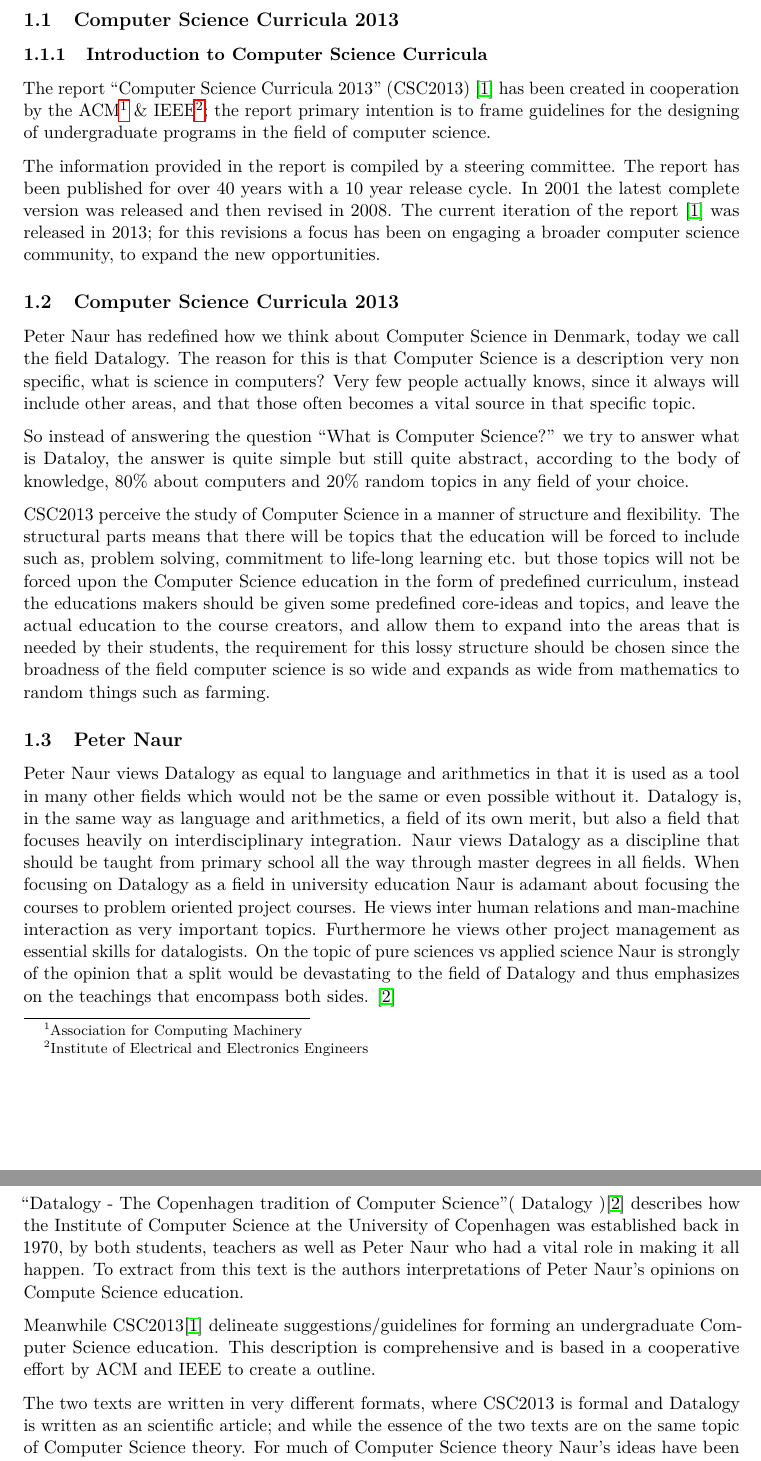
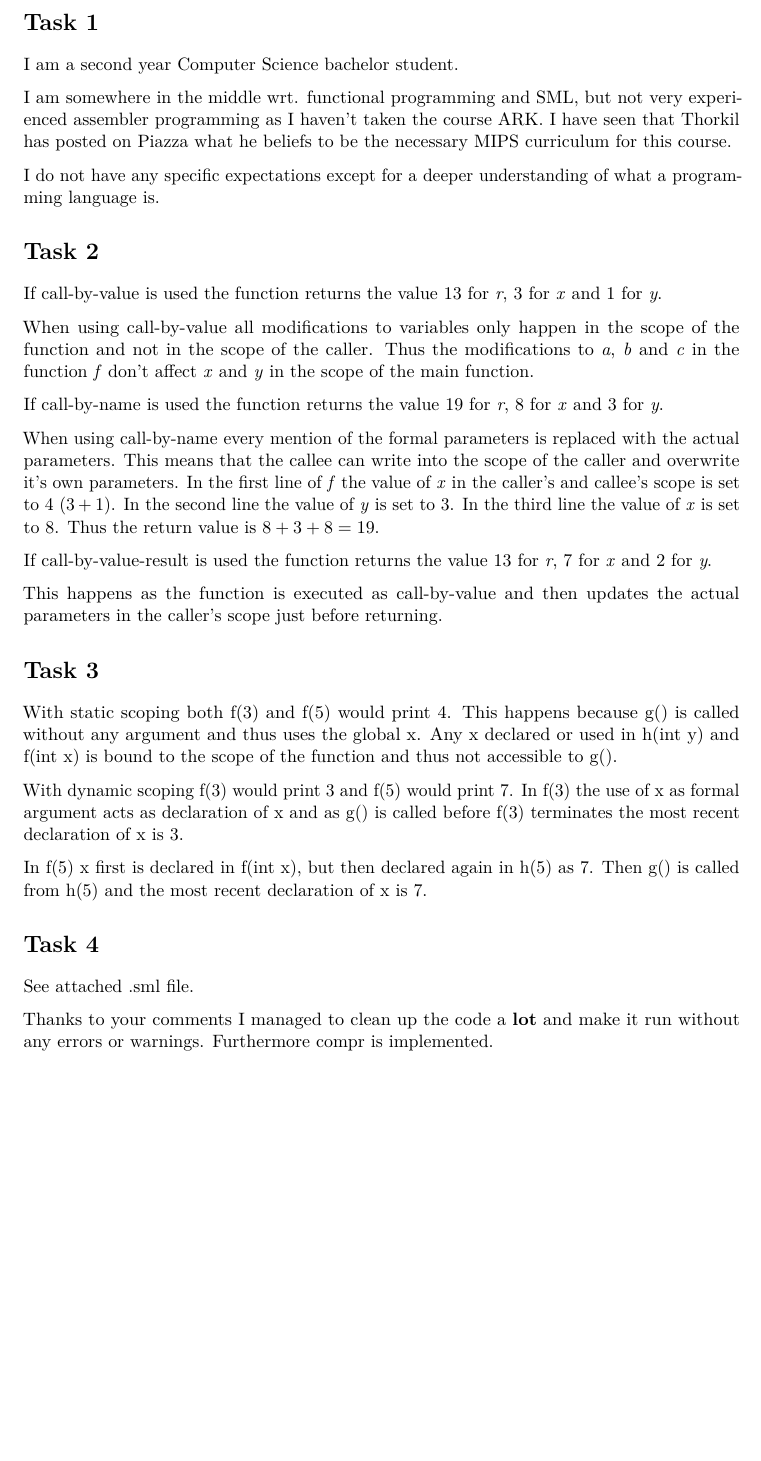
Before and after one commit to Orkeren/OV, a LaTeX problem sheet (assignment_1/assignment_1.tex): two parts of pages 2 and 3 of 5 before the commit and part of page 2 of 2 after it, the two joined at a grey line, cut at the place of the change, the shorter picture padded with empty space. Compiled offline with pdfLaTeX.

Commit message:
resub assignment 1

```diff
--- a/assignment_1/assignment_1.tex
+++ b/assignment_1/assignment_1.tex
@@ -114,47 +107,38 @@
 \thispagestyle{plain}
 
 
-\section{The Different Views on Computer Science / Datalogy}
+\section*{Task 1}
+I am a second year Computer Science bachelor student.
+
+I am somewhere in the middle wrt. functional programming and SML, but not very experienced assembler programming as I haven't taken the course ARK. I have seen that Thorkil has posted on Piazza what he beliefs to be the necessary MIPS curriculum for this course.
+
+I do not have any specific expectations except for a deeper understanding of what a programming language is.
+
+\section*{Task 2}
+If call-by-value is used the function returns the value $13$ for \textit{r}, $3$ for \textit{x} and $1$ for \textit{y}.
+
+When using call-by-value all modifications to variables only happen in the scope of the function and not in the scope of the caller. Thus the modifications to \textit{a}, \textit{b} and \textit{c} in the function \textit{f} don't affect \textit{x} and \textit{y} in the scope of the main function.
+
+If call-by-name is used the function returns the value $19$ for \textit{r}, $8$ for \textit{x} and $3$ for \textit{y}.
+
+When using call-by-name every mention of the formal parameters is replaced with the actual parameters. This means that the callee can write into the scope of the caller and overwrite it's own parameters. In the first line of \textit{f} the value of \textit{x} in the caller's and callee's scope is set to $4$ $(3+1)$. In the second line the value of \textit{y} is set to 3. In the third line the value of \textit{x} is set to 8.
+Thus the return value is $8+3+8=19$.
 
 
-\subsection{Computer Science Curricula 2013}
+If call-by-value-result is used the function returns the value $13$ for \textit{r}, $7$ for \textit{x} and $2$ for \textit{y}.
+
+This happens as the function is executed as call-by-value and then updates the actual parameters in the caller's scope just before returning.
+
+\section*{Task 3}
+With static scoping both f(3) and f(5) would print 4. This happens because g() is called without any argument and thus uses the global x.
+Any x declared or used in h(int y) and f(int x) is bound to the scope of the function and thus not accessible to g().
+
+With dynamic scoping f(3) would print 3 and f(5) would print 7. In f(3) the use of x as formal argument acts as declaration of x and as g() is called before f(3) terminates the most recent declaration of x is 3.
+
+In f(5) x first is declared in f(int x), but then declared again in h(5) as 7. Then g() is called from h(5) and the most recent declaration of x is 7.
 
 
-\subsubsection{Introduction to Computer Science Curricula}
+\section*{Task 4}
+See attached .sml file.
 
-
-The report ``Computer Science Curricula 2013'' (CSC2013) \cite{CSC2013} has been created in cooperation by the ACM\footnote{Association for Computing Machinery} \& IEEE\footnote{Institute of Electrical and Electronics Engineers}; the report primary intention is to frame guidelines for the designing of undergraduate programs in the field of computer science.
-
-The information provided in the report is compiled by a steering committee. The report has been published for over 40 years with a 10 year release cycle. In 2001 the latest complete version was released and then revised in 2008. The current iteration of the report \cite{CSC2013} was released in 2013; for this revisions a focus has been on engaging a broader computer science community, to expand the new opportunities.
-
-\subsection{Computer Science Curricula 2013}
-% Skriv her, hvordan i ser at CSC13, opfatter faget Computer Science.
-
-Peter Naur has redefined how we think about Computer Science in Denmark, today we call the field Datalogy. The reason for this is that Computer Science is a description very non specific, what is science in computers? Very few people actually knows, since it always will include other areas, and that those often becomes a vital source in that specific topic.
-
-
-So instead of answering the question ``What is Computer Science?'' we try to answer what is Dataloy, the answer is quite simple but still quite abstract, according to the body of knowledge, 80\% about computers and 20\% random topics in any field of your choice.
-
-CSC2013 perceive the study of Computer Science in a manner of structure and flexibility.
-The structural parts means that there will be topics that the education will be forced to include such as, problem solving, commitment to life-long learning etc. but those topics will not be forced upon the Computer Science education in the form of predefined curriculum, instead the educations makers should be given some predefined core-ideas and topics, and leave the actual education to the course creators, and allow them to expand into the areas that is needed by their students, the requirement for this lossy structure should be chosen since the broadness of the field computer science is so wide and expands as wide from mathematics to random things such as farming.
-
-
-\subsection{Peter Naur}
-
-Peter Naur views Datalogy as equal to language and arithmetics in that it is used as a tool in many other fields which would not be the same or even possible without it.
-Datalogy is, in the same way as language and arithmetics, a field of its own merit, but also a field that focuses heavily on interdisciplinary integration.
-Naur views 	Datalogy as a discipline that should be taught from primary school all the way through master degrees in all fields.
-When focusing on Datalogy as a field in university education Naur is adamant about focusing the courses to problem oriented project courses. He views inter human relations and man-machine interaction as very important topics. Furthermore he views other project management as essential skills for datalogists.
-On the topic of pure sciences vs applied science Naur is strongly of the opinion that a split would be devastating to the field of Datalogy and thus emphasizes on the teachings that encompass both sides. \cite{naur_datalogy}
-
-\section{Comparative Analysis and Discussion}
-
-
-``Datalogy - The Copenhagen tradition of Computer Science''( Datalogy )\cite{naur_datalogy} describes how the Institute of Computer Science at the University of Copenhagen was established back in 1970, by both students, teachers as well as Peter Naur who had a vital role in making it all happen. To extract from this text is the authors interpretations of Peter Naur's opinions on Compute Science education.
-
-
-Meanwhile CSC2013\cite{CSC2013} delineate suggestions/guidelines for forming an undergraduate Computer Science education. This description is comprehensive and is based in a cooperative effort by ACM and IEEE to create a outline.
-
-
-The two texts are written in very different formats, where CSC2013 is formal and Datalogy is written as an scientific article; and while the essence of the two texts are on the same topic of Computer Science theory.
-For much of Computer Science theory Naur's ideas have been fundamental and often been view as a pillar that then been further developed on. Many of the ideas and principles which are being represented in the modern Computer Science theory is still to this day heavily influenced by Naur's opinions.
+Thanks to your comments I managed to clean up the code a \textbf{lot} and make it run without any errors or warnings. Furthermore compr is implemented.
```
Also changed, not shown: assignment_2/assignment_2.tex (+6 -2 lines), assignment_1/assignment_1.tex (37 more changed lines), 2 other files.
